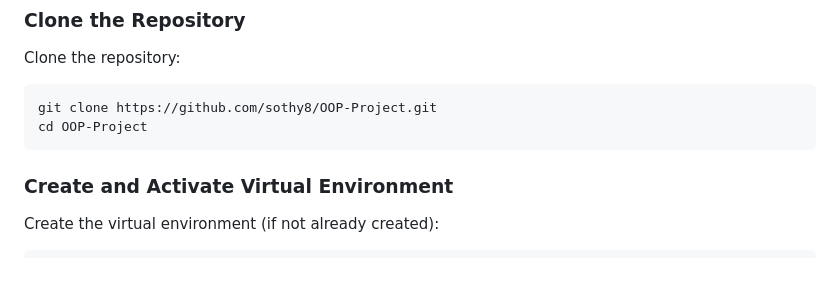
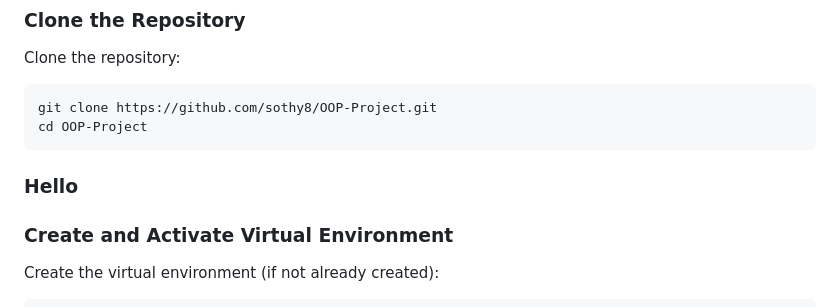
Before and after one commit to sothy8/OOP-Project, a Markdown page: README.md, the part around the change. Drawn GitHub-style; blank space fills up the shorter version.

````diff
--- a/README.md
+++ b/README.md
@@ -12,7 +12,7 @@ Clone the repository:
 git clone https://github.com/sothy8/OOP-Project.git
 cd OOP-Project
 ```
-
+### Hello
 ### Create and Activate Virtual Environment
 Create the virtual environment (if not already created):
 ```bash
````
